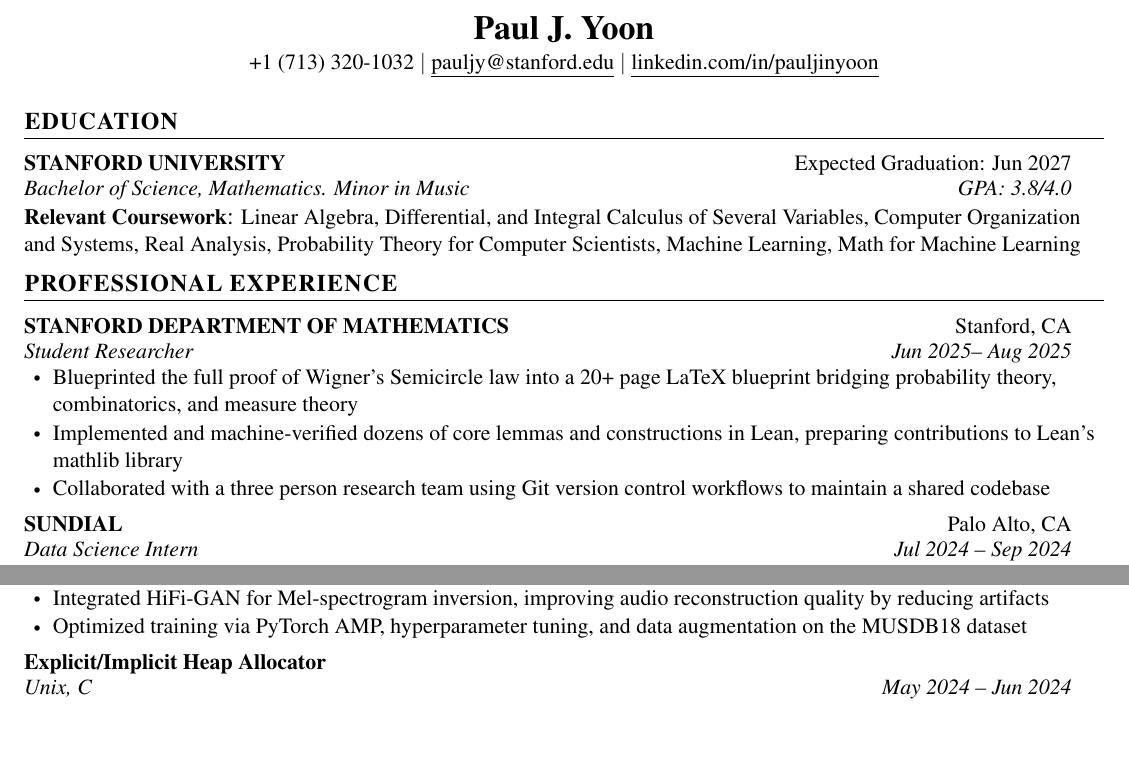
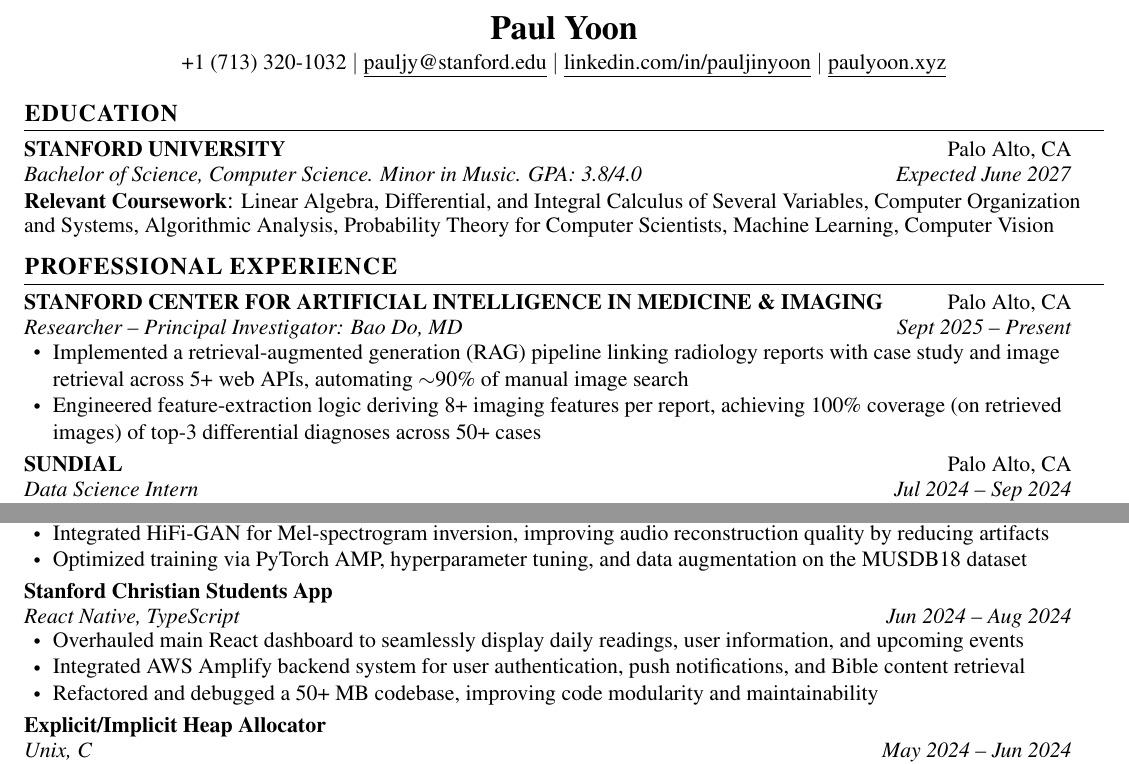
Before and after one commit to pauly00n/resume, a LaTeX CV (Paul_Yoon_Resume.tex): two parts of the page, joined at a grey line, cut so that both start at the same text, the shorter picture padded with empty space. Compiled offline with pdfLaTeX.

Commit message:
fully tailored to cs/ai

```diff
--- a/Paul_Yoon_Resume.tex
+++ b/Paul_Yoon_Resume.tex
@@ -123,11 +123,10 @@
 \begin{document}
 
 \begin{center}
-    \textbf{\fontsize{17}{17}\selectfont Paul J. Yoon} \\
+    \textbf{\fontsize{17}{17}\selectfont Paul Yoon} \\
       \vspace{1pt}
       \small
-      +1 (713) 320-1032 $|$ \href{mailto:pauljy@stanford.edu}{\underline{pauljy@stanford.edu}} $|$
-      \href{https://linkedin.com/in/pauljinyoon}{\underline{linkedin.com/in/pauljinyoon}}
+      +1 (713) 320-1032 $\mid$ \href{mailto:pauljy@stanford.edu}{\underline{pauljy@stanford.edu}} $\mid$ \href{https://linkedin.com/in/pauljinyoon}{\underline{linkedin.com/in/pauljinyoon}} $\mid$ \href{https://paulyoon.xyz}{\underline{paulyoon.xyz}}
 \end{center}
 
 
@@ -135,15 +134,14 @@
 \section{\textbf{EDUCATION}}
   \resumeSubHeadingListStart
     \resumeSubheading
-      {STANFORD UNIVERSITY}{Expected Graduation: Jun 2027}
-      {Bachelor of Science,  Mathematics. Minor in Music}{GPA: 3.8/4.0}
+      {STANFORD UNIVERSITY}{Palo Alto, CA}
+      {Bachelor of Science, Computer Science. Minor in Music. GPA: 3.8/4.0}{Expected June 2027}
       \vspace{2pt}
     \item{\textbf{\fontsize{11}{11}\selectfont Relevant Coursework}{: \small{Linear Algebra, Differential, and Integral Calculus of Several Variables, Computer Organization}}
     }
     \vspace{-8pt}
-    \resumeCourseNew{and Systems, Real Analysis, Probability Theory for Computer Scientists, Machine Learning, Math for Machine Learning}{}
-    \vspace{-1pt}
-
+    \resumeCourseNew{and Systems, Algorithmic Analysis, Probability Theory for Computer Scientists, Machine Learning, Computer Vision }{}
+    \vspace{4pt}
     \resumeSubHeadingListEnd
 
 %-----------Professional Experience-----------
@@ -151,13 +149,12 @@
   \resumeSubHeadingListStart
 
     \resumeSubheading
-      {STANFORD DEPARTMENT OF MATHEMATICS}{Stanford, CA}
-      {Student Researcher}{Jun 2025-- Aug 2025}
+    {STANFORD CENTER FOR ARTIFICIAL INTELLIGENCE IN MEDICINE \& IMAGING}{Palo Alto, CA}
+      {Researcher -- Principal Investigator: Bao Do, MD}{Sept 2025 -- Present}
       \vspace{1pt}
       \resumeItemListStart
-        \resumeItem{Blueprinted the full proof of Wigner's Semicircle law into a 20+ page LaTeX blueprint bridging probability theory, combinatorics, and measure theory}
-        \resumeItem{Implemented and machine-verified dozens of core lemmas and constructions in Lean, preparing contributions to Lean's mathlib library}
-        \resumeItem{Collaborated with a three person research team using Git version control workflows to maintain a shared codebase}
+        \resumeItem{Implemented a retrieval-augmented generation (RAG) pipeline linking radiology reports with case study and image retrieval across 5+ web APIs, automating $\sim$90\% of manual image search}
+        \resumeItem{Engineered feature-extraction logic deriving 8+ imaging features per report, achieving 100\% coverage (on retrieved images) of top-3 differential diagnoses across 50+ cases}
       \resumeItemListEnd
 
     \resumeSubheading
@@ -193,6 +190,16 @@
         \resumeItem{Implemented featurization approaches (STFT, Mel-spectrogram) within a Band-Split RNN to isolate vocal tracks}
         \resumeItem{Integrated HiFi-GAN for Mel-spectrogram inversion, improving audio reconstruction quality by reducing artifacts}
         \resumeItem{Optimized training via PyTorch AMP, hyperparameter tuning, and data augmentation on the MUSDB18 dataset}
+    \resumeItemListEnd
+
+    \resumeSubheading
+    {Stanford Christian Students App}{}
+    {React Native, TypeScript}{Jun 2024 -- Aug 2024}
+    \vspace{1pt}
+    \resumeItemListStart
+        \resumeItem{Overhauled main React dashboard to seamlessly display daily readings, user information, and upcoming events}
+        \resumeItem{Integrated AWS Amplify backend system for user authentication, push notifications, and Bible content retrieval}
+        \resumeItem{Refactored and debugged a 50+ MB codebase, improving code modularity and maintainability}
     \resumeItemListEnd
 
 
```
Also changed, not shown: Paul_Yoon_Resume.pdf, Preview.png, Paul_Yoon_Resume.tex (2 more changed lines).
